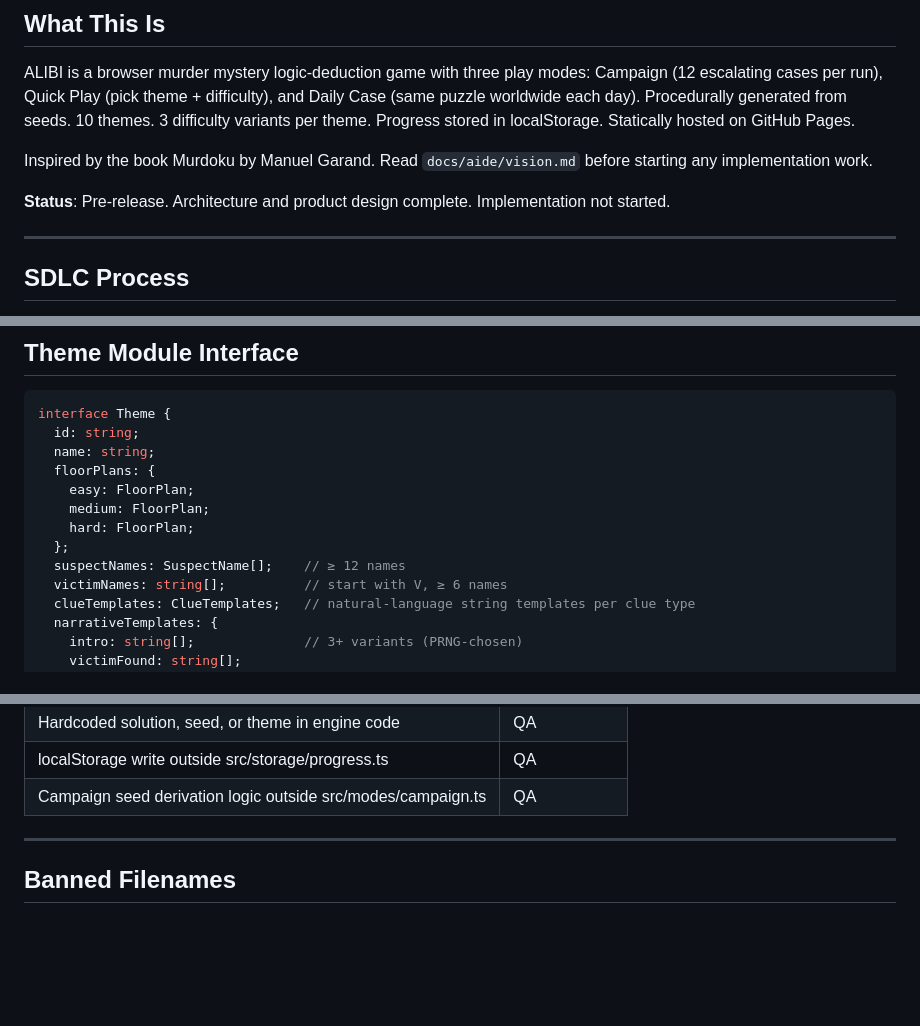
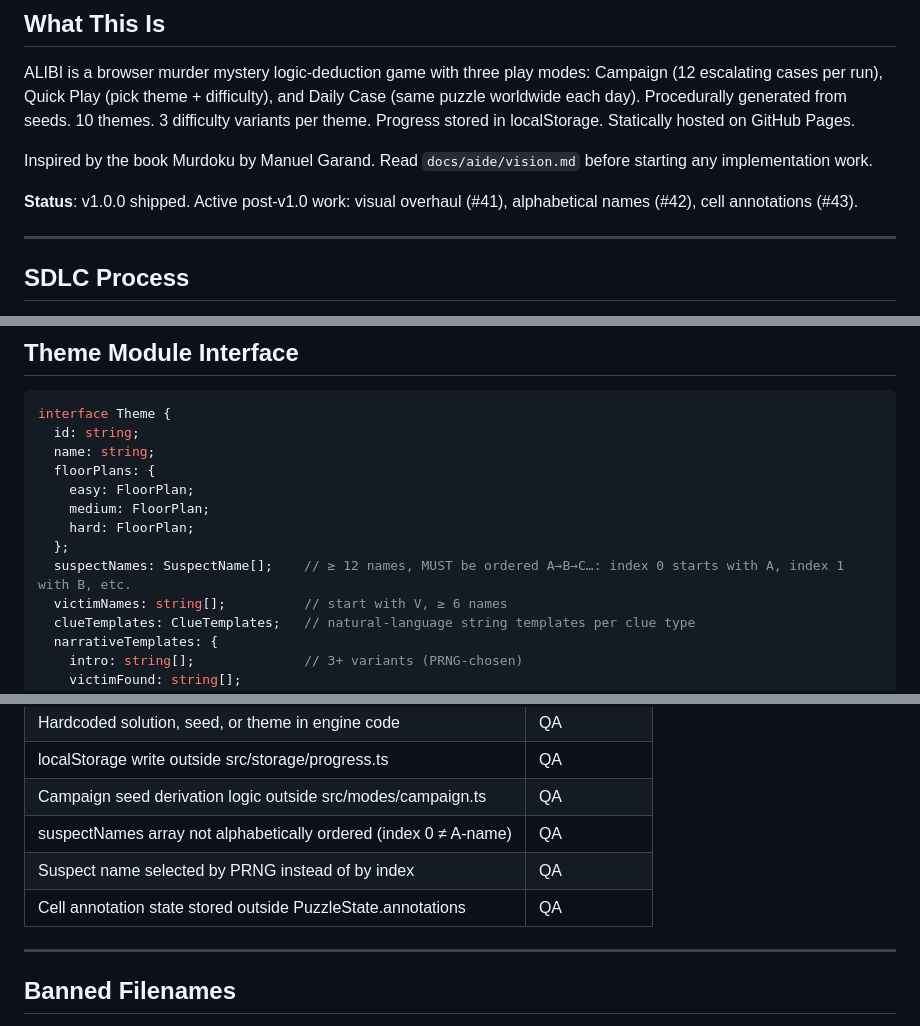
Before and after one commit to pnz1990/alibi, a Markdown page: AGENTS.md, 3 parts joined by grey strips. GitHub-like rendering; blank space fills up the shorter version.

```diff
--- a/AGENTS.md
+++ b/AGENTS.md
@@ -6,7 +6,7 @@ ALIBI is a browser murder mystery logic-deduction game with three play modes: Ca
 
 Inspired by the book Murdoku by Manuel Garand. Read `docs/aide/vision.md` before starting any implementation work.
 
-**Status**: Pre-release. Architecture and product design complete. Implementation not started.
+**Status**: v1.0.0 shipped. Active post-v1.0 work: visual overhaul (#41), alphabetical names (#42), cell annotations (#43).
 
 ---
 
@@ -314,7 +314,7 @@ interface Theme {
     medium: FloorPlan;
     hard: FloorPlan;
   };
-  suspectNames: SuspectName[];    // ≥ 12 names
+  suspectNames: SuspectName[];    // ≥ 12 names, MUST be ordered A→B→C…: index 0 starts with A, index 1 with B, etc.
   victimNames: string[];          // start with V, ≥ 6 names
   clueTemplates: ClueTemplates;   // natural-language string templates per clue type
   narrativeTemplates: {
@@ -682,6 +684,9 @@ Every PR touching render/game/modes/storage must be verified with BOTH:
 | Hardcoded solution, seed, or theme in engine code | QA |
 | localStorage write outside src/storage/progress.ts | QA |
 | Campaign seed derivation logic outside src/modes/campaign.ts | QA |
+| suspectNames array not alphabetically ordered (index 0 ≠ A-name) | QA |
+| Suspect name selected by PRNG instead of by index | QA |
+| Cell annotation state stored outside PuzzleState.annotations | QA |
 
 ---
 
```
Also changed, not shown: other parts of AGENTS.md (+3 -1 lines), docs/aide/roadmap.md (+33 -0 lines), docs/aide/vision.md (+9 -1 lines).
